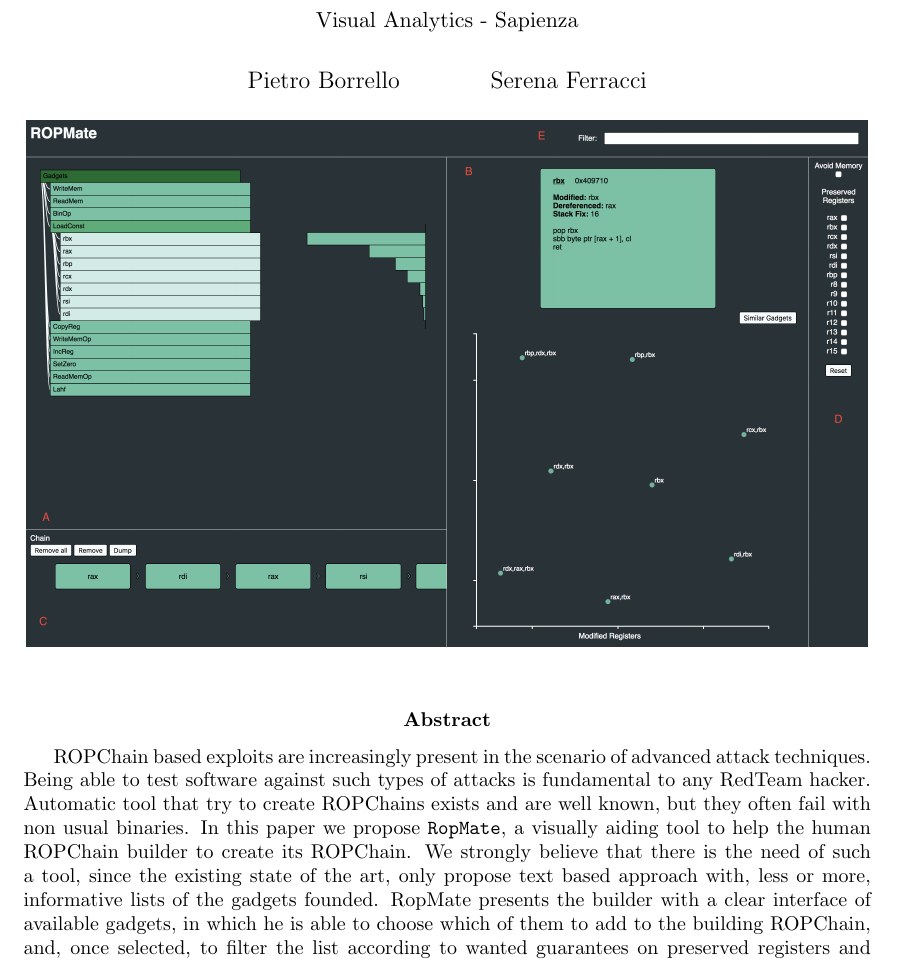
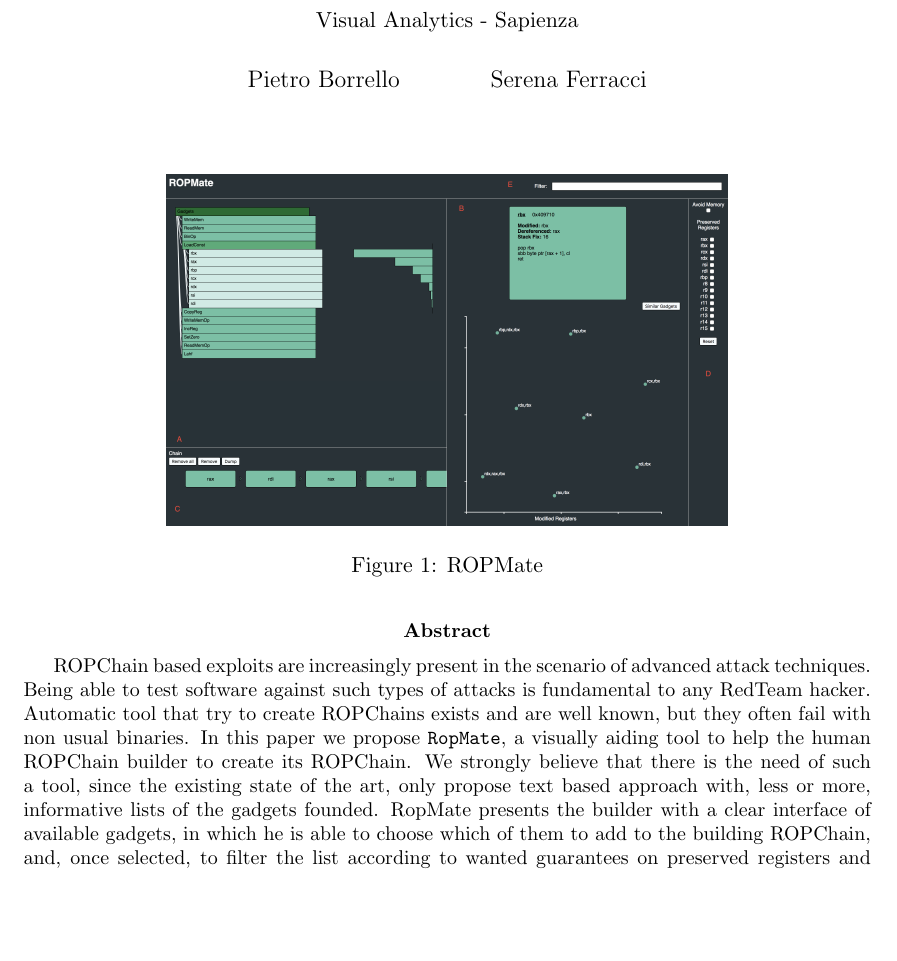
Before and after one commit to pietroborrello/RopMate, a LaTeX paper (RopVis_paper/main.tex): part of page 1 of 7, cut so that both start at the same text, the shorter picture padded with empty space. Compiled offline with pdfLaTeX.

Commit message:
modified first image

```diff
--- a/RopVis_paper/main.tex
+++ b/RopVis_paper/main.tex
@@ -24,7 +24,9 @@
-\twocolumn[
-  \begin{@twocolumnfalse}
     \maketitle
-
+    \begin{figure}[htb]
+      \centering
+      \includegraphics[width=0.6\linewidth]{ropmate-screen}
+      \caption{ROPMate}\label{fig:ropmate}
+    \end{figure}
 
 \begin{abstract}
 
```
Also changed, not shown: RopVis_paper/main.pdf, RopVis_paper/main.tex (7 more changed lines), 4 other files.
